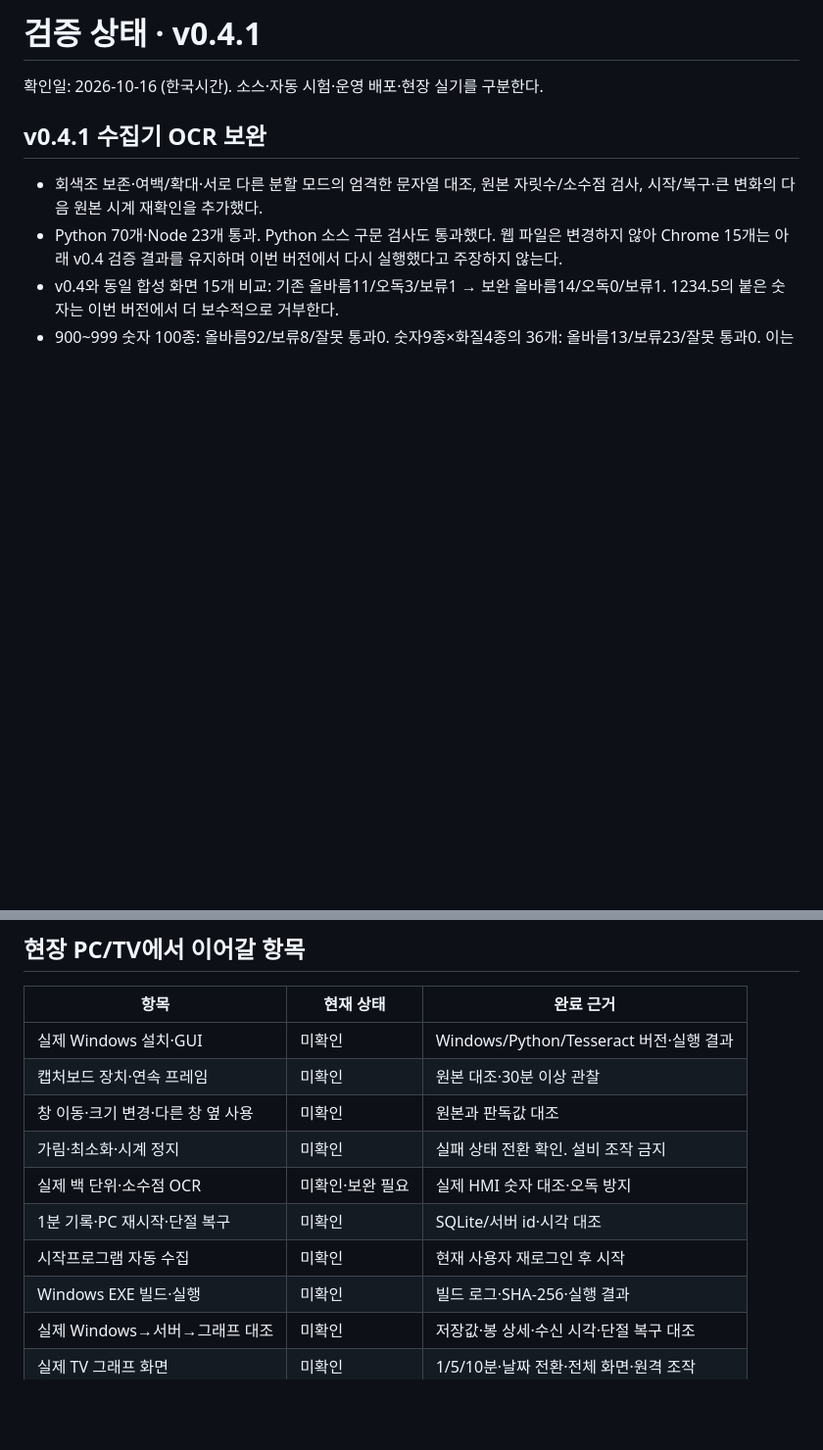
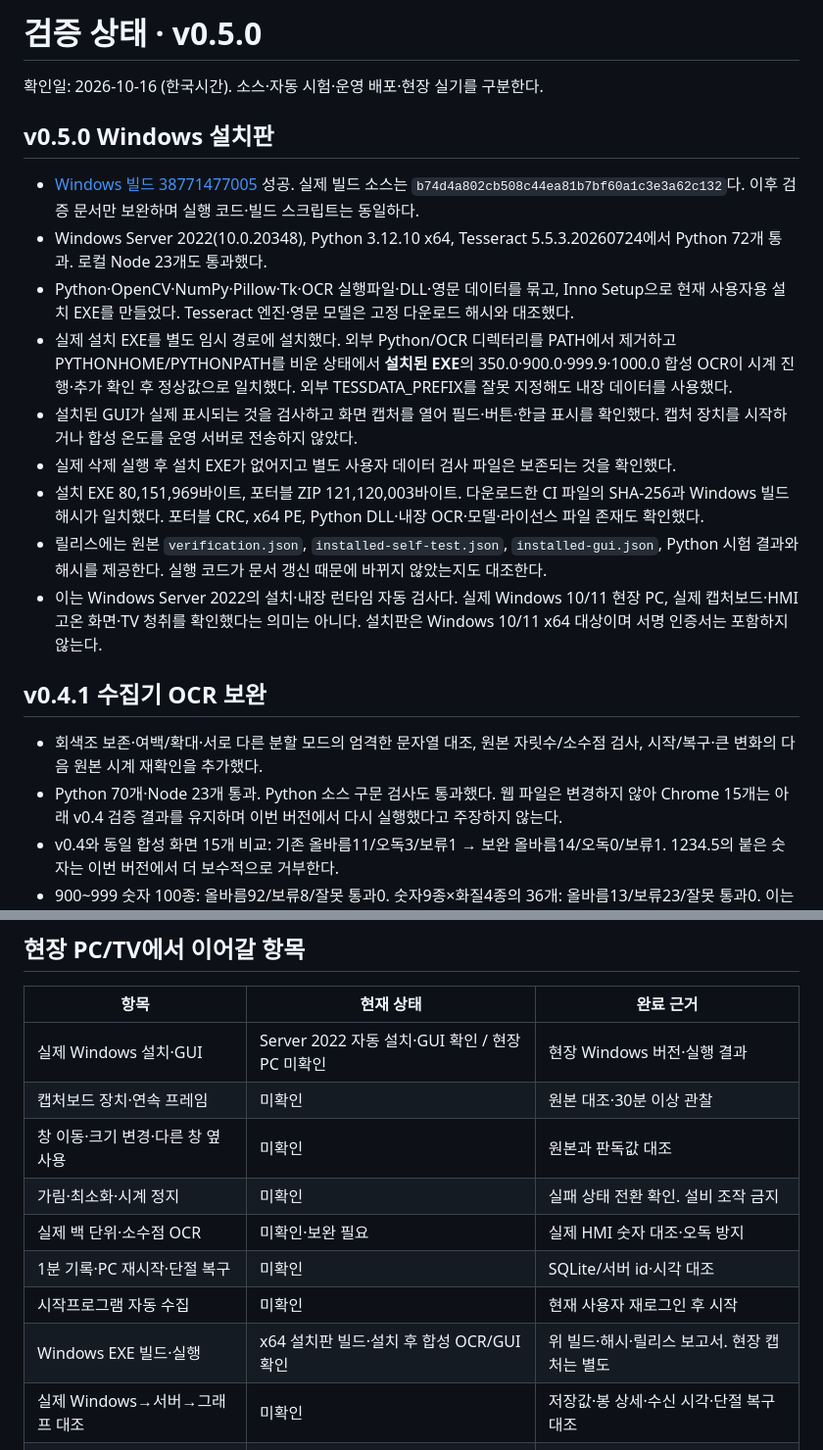
Before and after one commit to esp6662266/tc06-temperature-monitor, a Markdown page: docs/VERIFICATION.md, 2 parts joined by grey strips. Shown at 98% size. Rendered like a GitHub page; blank space fills up the shorter version.

Commit message:
Record Windows installer build and installed runtime verification

```diff
--- a/docs/VERIFICATION.md
+++ b/docs/VERIFICATION.md
@@ -1,6 +1,18 @@
-# 검증 상태 · v0.4.1
+# 검증 상태 · v0.5.0
 
 확인일: 2026-10-16 (한국시간). 소스·자동 시험·운영 배포·현장 실기를 구분한다.
+
+## v0.5.0 Windows 설치판
+
+- [Windows 빌드 38771477005](https://github.com/esp6662266/tc06-temperature-monitor/actions/runs/38771477005) 성공. 실제 빌드 소스는 `b74d4a802cb508c44ea81b7bf60a1c3e3a62c132`다. 이후 검증 문서만 보완하며 실행 코드·빌드 스크립트는 동일하다.
+- Windows Server 2022(10.0.20348), Python 3.12.10 x64, Tesseract 5.5.3.20260724에서 Python 72개 통과. 로컬 Node 23개도 통과했다.
+- Python·OpenCV·NumPy·Pillow·Tk·OCR 실행파일·DLL·영문 데이터를 묶고, Inno Setup으로 현재 사용자용 설치 EXE를 만들었다. Tesseract 엔진·영문 모델은 고정 다운로드 해시와 대조했다.
+- 실제 설치 EXE를 별도 임시 경로에 설치했다. 외부 Python/OCR 디렉터리를 PATH에서 제거하고 PYTHONHOME/PYTHONPATH를 비운 상태에서 **설치된 EXE**의 350.0·900.0·999.9·1000.0 합성 OCR이 시계 진행·추가 확인 후 정상값으로 일치했다. 외부 TESSDATA_PREFIX를 잘못 지정해도 내장 데이터를 사용했다.
+- 설치된 GUI가 실제 표시되는 것을 검사하고 화면 캡처를 열어 필드·버튼·한글 표시를 확인했다. 캡처 장치를 시작하거나 합성 온도를 운영 서버로 전송하지 않았다.
+- 실제 삭제 실행 후 설치 EXE가 없어지고 별도 사용자 데이터 검사 파일은 보존되는 것을 확인했다.
+- 설치 EXE 80,151,969바이트, 포터블 ZIP 121,120,003바이트. 다운로드한 CI 파일의 SHA-256과 Windows 빌드 해시가 일치했다. 포터블 CRC, x64 PE, Python DLL·내장 OCR·모델·라이선스 파일 존재도 확인했다.
+- 릴리스에는 원본 `verification.json`, `installed-self-test.json`, `installed-gui.json`, Python 시험 결과와 해시를 제공한다. 실행 코드가 문서 갱신 때문에 바뀌지 않았는지도 대조한다.
+- 이는 Windows Server 2022의 설치·내장 런타임 자동 검사다. 실제 Windows 10/11 현장 PC, 실제 캡처보드·HMI 고온 화면·TV 청취를 확인했다는 의미는 아니다. 설치판은 Windows 10/11 x64 대상이며 서명 인증서는 포함하지 않는다.
 
 ## v0.4.1 수집기 OCR 보완
 
@@ -54,14 +66,14 @@ v0.4의 합성 글꼴 시험에서 350.0을 550.0으로 오독하고 999.9를
 
 | 항목 | 현재 상태 | 완료 근거 |
 |---|---|---|
-| 실제 Windows 설치·GUI | 미확인 | Windows/Python/Tesseract 버전·실행 결과 |
+| 실제 Windows 설치·GUI | Server 2022 자동 설치·GUI 확인 / 현장 PC 미확인 | 현장 Windows 버전·실행 결과 |
 | 캡처보드 장치·연속 프레임 | 미확인 | 원본 대조·30분 이상 관찰 |
 | 창 이동·크기 변경·다른 창 옆 사용 | 미확인 | 원본과 판독값 대조 |
 | 가림·최소화·시계 정지 | 미확인 | 실패 상태 전환 확인. 설비 조작 금지 |
 | 실제 백 단위·소수점 OCR | 미확인·보완 필요 | 실제 HMI 숫자 대조·오독 방지 |
 | 1분 기록·PC 재시작·단절 복구 | 미확인 | SQLite/서버 id·시각 대조 |
 | 시작프로그램 자동 수집 | 미확인 | 현재 사용자 재로그인 후 시작 |
-| Windows EXE 빌드·실행 | 미확인 | 빌드 로그·SHA-256·실행 결과 |
+| Windows EXE 빌드·실행 | x64 설치판 빌드·설치 후 합성 OCR/GUI 확인 | 위 빌드·해시·릴리스 보고서. 현장 캡처는 별도 |
 | 실제 Windows→서버→그래프 대조 | 미확인 | 저장값·봉 상세·수신 시각·단절 복구 대조 |
 | 실제 TV 그래프 화면 | 미확인 | 1/5/10분·날짜 전환·전체 화면·원격 조작 |
 | 실제 TV 웹 숫자 음성 | 미확인 | Web Audio/MP3 지원·실제 청취·명료도 |
```
